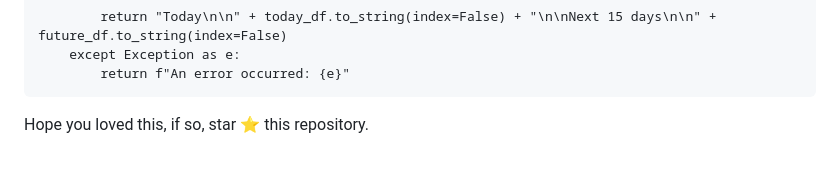
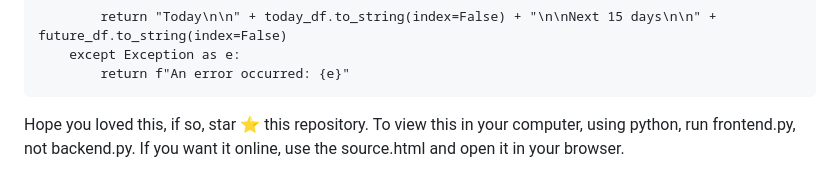
Before and after one commit to DenzelDCB/WeatherAppPython, a Markdown page: README.md, the part around the change. Rendered like a GitHub page.

````diff
--- a/README.md
+++ b/README.md
@@ -819,3 +819,5 @@ def getHourlyWeather():
 ```
 
 Hope you loved this, if so, star ⭐ this repository.
+To view this in your computer, using python, run frontend.py, not backend.py.
+If you want it online, use the source.html and open it in your browser.
````
